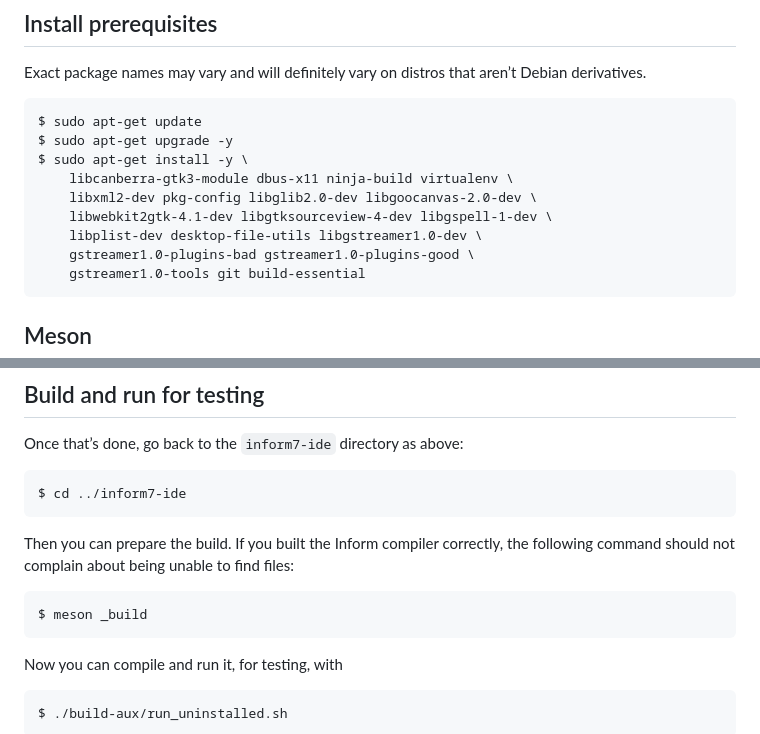
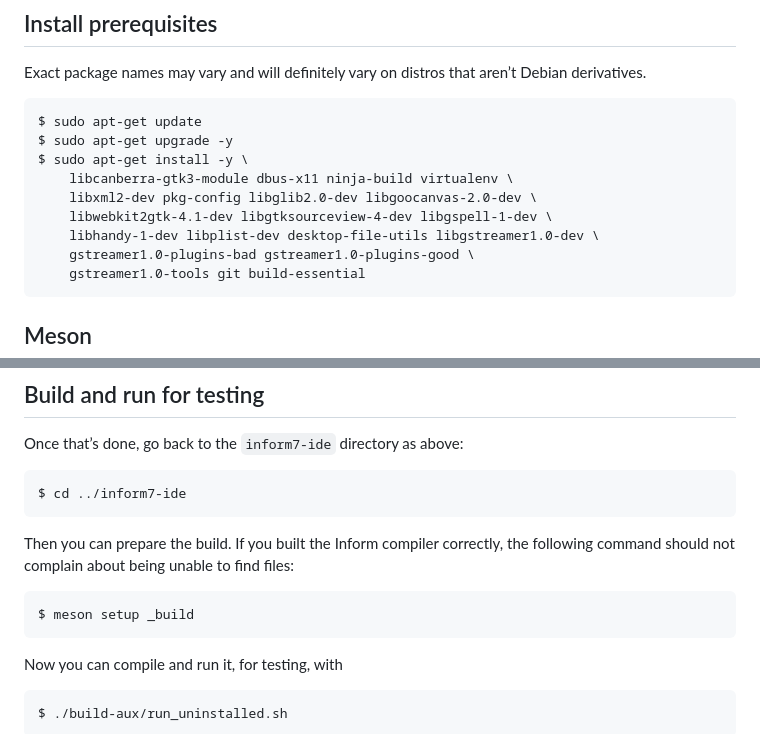
Before and after one commit to ptomato/inform7-ide, a Markdown page: INSTALL.md, 2 parts joined by grey strips. Drawn GitHub-style.

Commit message:
Minor improvements to build instructions
I still want to go back and revamp these to use a toolbox container or
flatpak, but in the meantime these are some minor improvements.

````diff
--- a/INSTALL.md
+++ b/INSTALL.md
@@ -16,7 +16,7 @@ $ sudo apt-get install -y \
     libcanberra-gtk3-module dbus-x11 ninja-build virtualenv \
     libxml2-dev pkg-config libglib2.0-dev libgoocanvas-2.0-dev \
     libwebkit2gtk-4.1-dev libgtksourceview-4-dev libgspell-1-dev \
-    libplist-dev desktop-file-utils libgstreamer1.0-dev \
+    libhandy-1-dev libplist-dev desktop-file-utils libgstreamer1.0-dev \
     gstreamer1.0-plugins-bad gstreamer1.0-plugins-good \
     gstreamer1.0-tools git build-essential
 ```
@@ -96,7 +96,7 @@ Then you can prepare the build. If you built the Inform compiler correctly, the
 following command should not complain about being unable to find files:
 
 ```
-$ meson _build
+$ meson setup _build
 ```
 
 Now you can compile and run it, for testing, with
````
